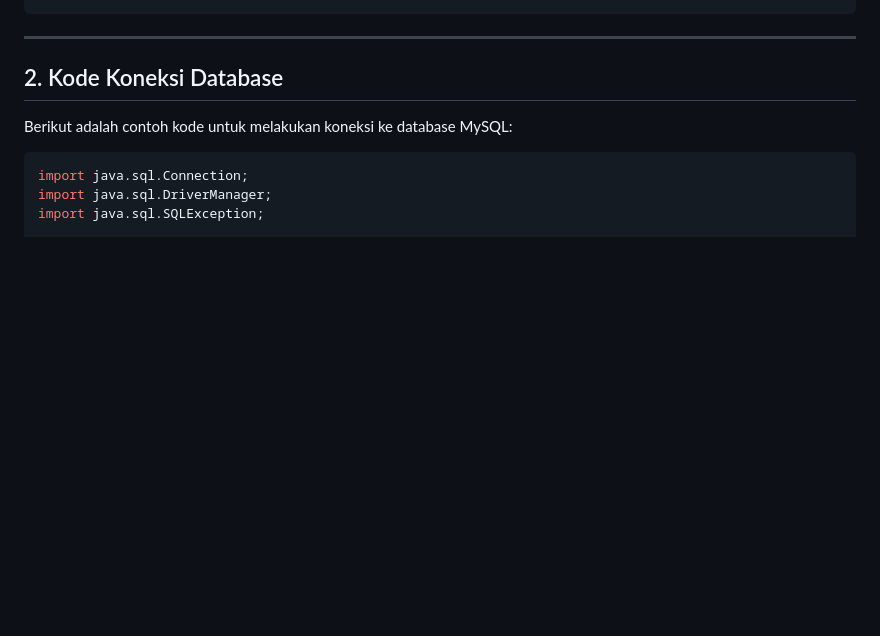
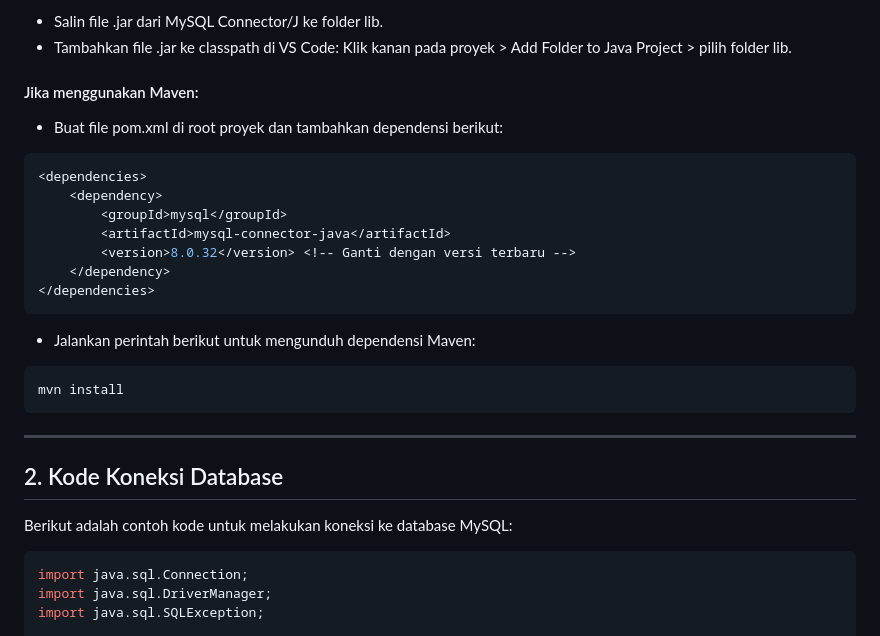
Before and after one commit to Muhammad-Ikhwan-Fathulloh/Object-Oriented-Programming-1-Course-Bank, a Markdown page: Database/README.md, the part around the change printed below. GitHub-like rendering; blank space fills up the shorter version.

````diff
--- a/Database/README.md
+++ b/Database/README.md
@@ -30,3 +85,24 @@ Pastikan Anda memiliki driver JDBC untuk database yang Anda gunakan. Untuk MySQL
+- Salin file .jar dari MySQL Connector/J ke folder lib.
+- Tambahkan file .jar ke classpath di VS Code:
+  Klik kanan pada proyek > Add Folder to Java Project > pilih folder lib.
+
+#### Jika menggunakan Maven:
+- Buat file pom.xml di root proyek dan tambahkan dependensi berikut:
+
+```bash
+<dependencies>
+    <dependency>
+        <groupId>mysql</groupId>
+        <artifactId>mysql-connector-java</artifactId>
+        <version>8.0.32</version> <!-- Ganti dengan versi terbaru -->
+    </dependency>
+</dependencies>
+```
+
+- Jalankan perintah berikut untuk mengunduh dependensi Maven:
+
+```bash
+mvn install
 ```
 
 ---
````
Also changed, not shown: other parts of Database/README.md (+57 -2 lines).
